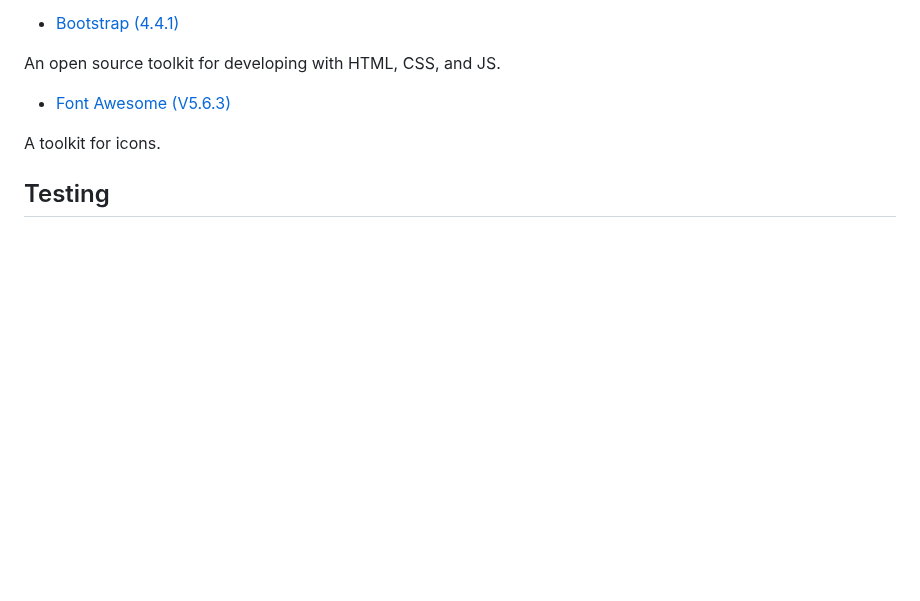
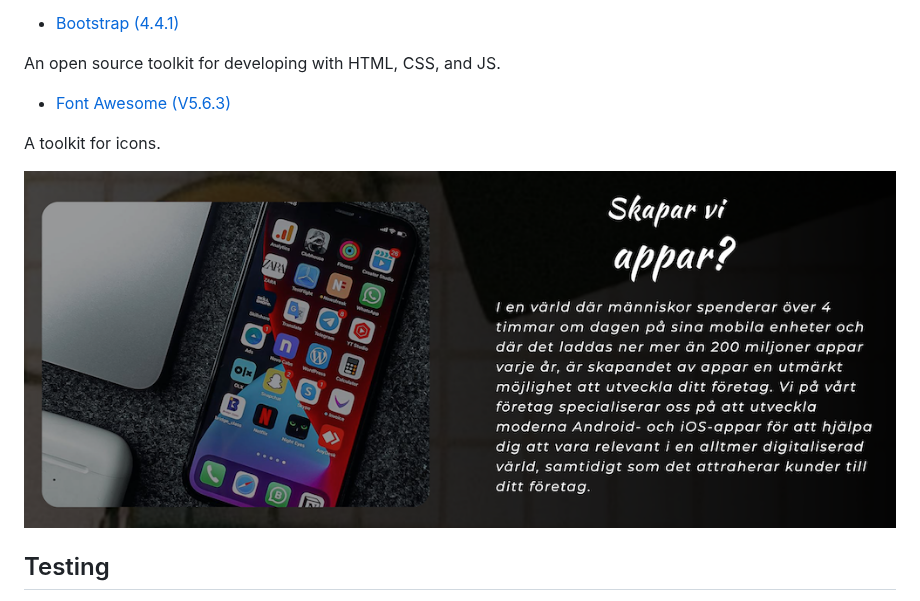
Before and after one commit to TheoNorris/sleek, a Markdown page: README.md, the part around the change. Drawn GitHub-style; blank space fills up the shorter version.

```diff
--- a/README.md
+++ b/README.md
@@ -60,6 +60,8 @@ An open source toolkit for developing with HTML, CSS, and JS.
 
 A toolkit for icons.
 
+![Page image](/assets/readme-folder/sleek5.png)
+
 ## Testing
 
 Having written my code for each .html page I have validated them on [The W3C Markup validation service](https://validator.w3.org/).
```
